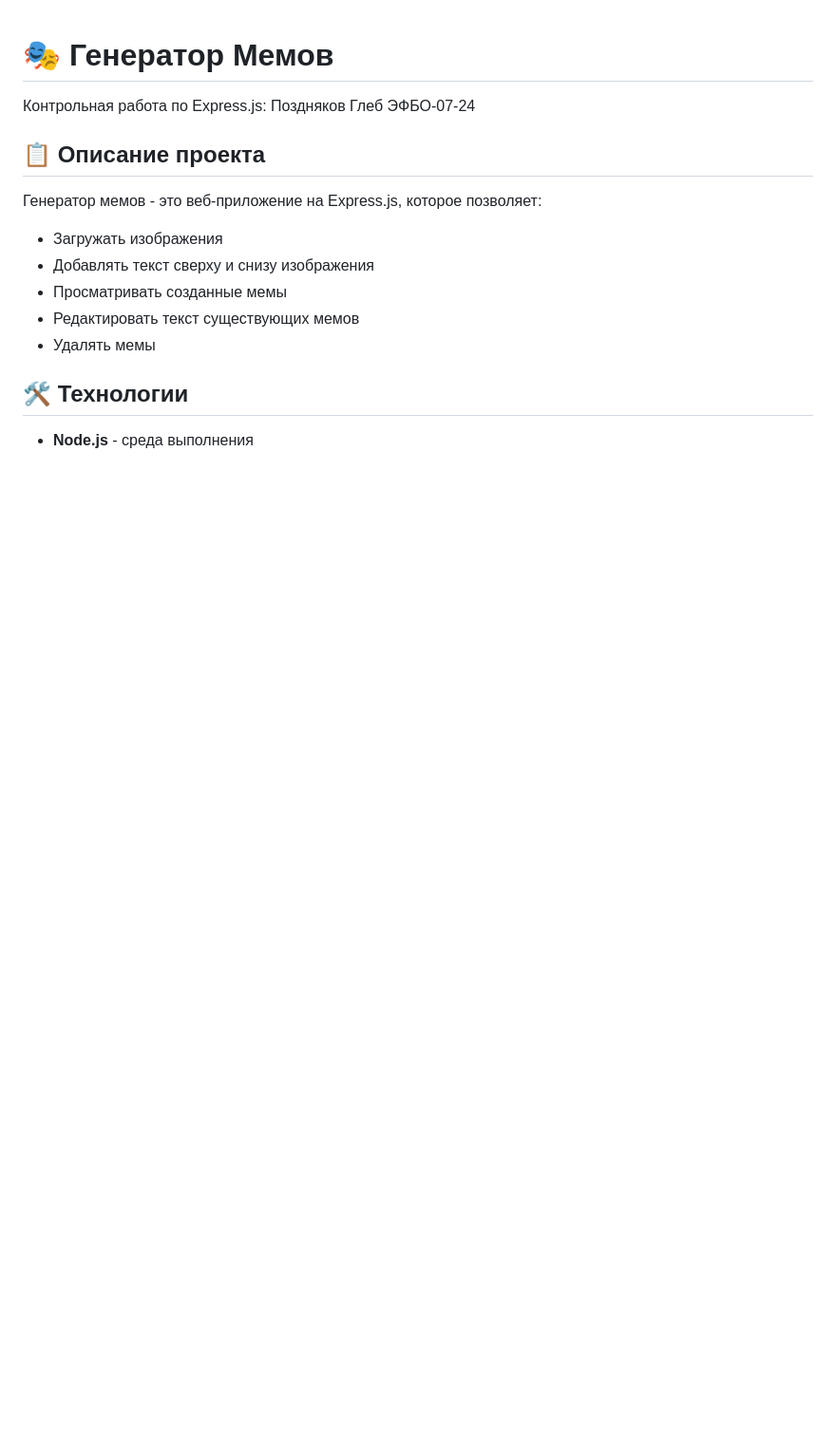
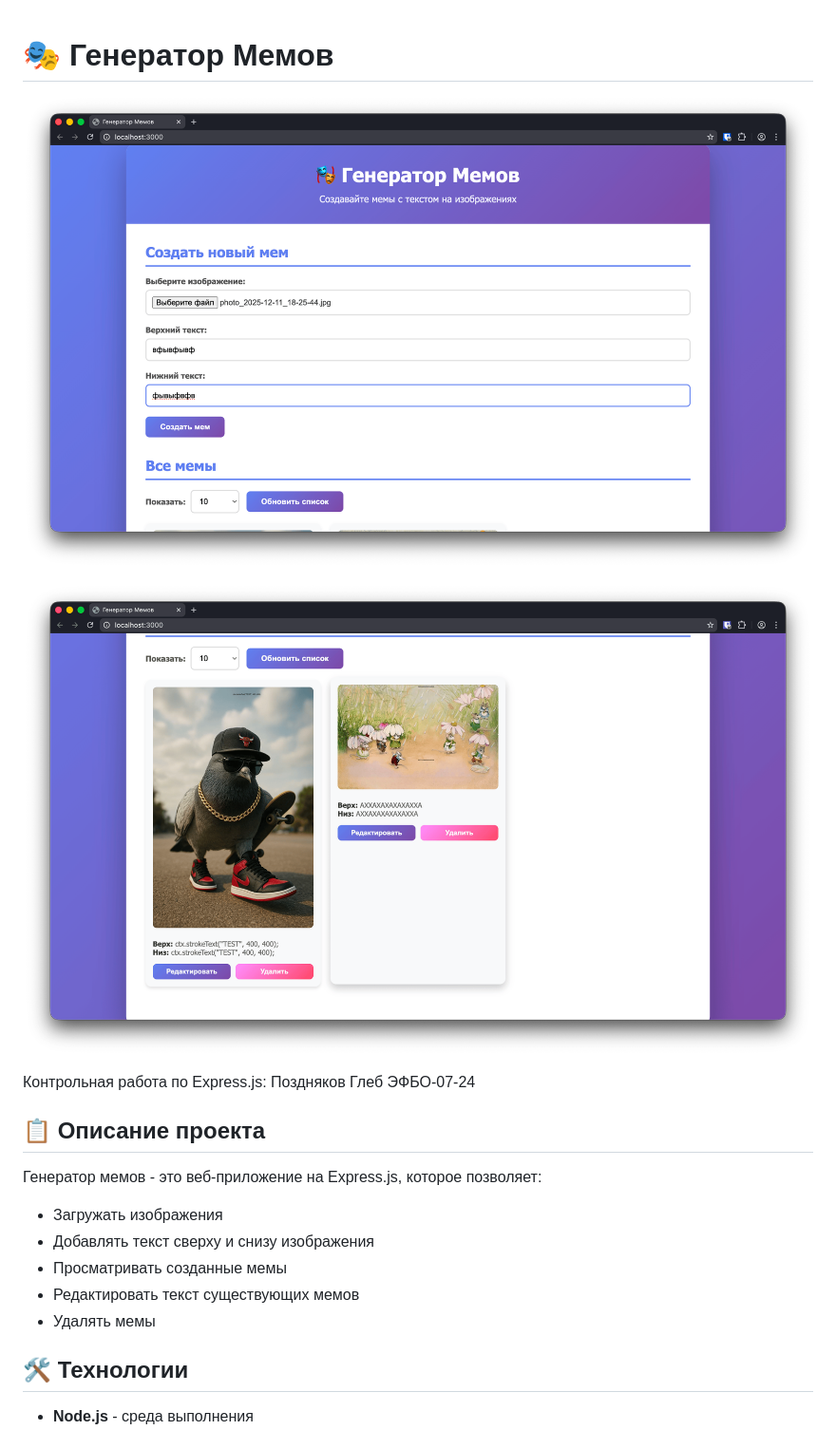
Before and after one commit to ultard/nedoapi, a Markdown page: README.md, the part around the change. Shown: that part at 95% size. GitHub-like rendering; pictures changed too: img.png (added), img_1.png (added); blank space fills up the shorter version.

Commit message:
docs: картинки сайта

```diff
--- a/README.md
+++ b/README.md
@@ -1,4 +1,8 @@
 # 🎭 Генератор Мемов
+
+![img.png](img.png)
+
+![img_1.png](img_1.png)
 
 Контрольная работа по Express.js: Поздняков Глеб ЭФБО-07-24
 
```
